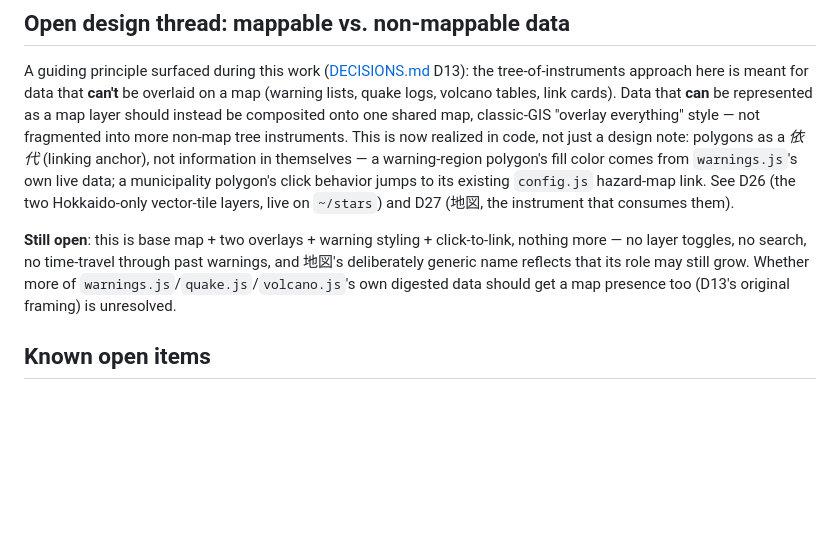
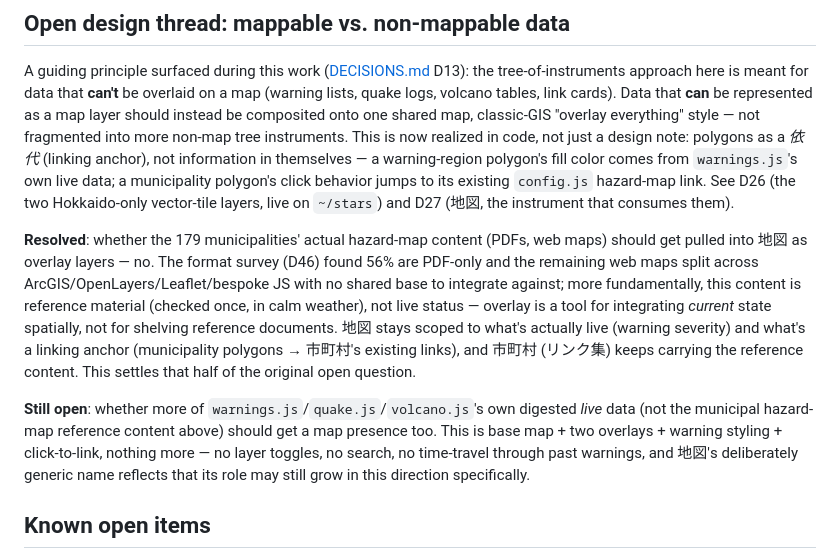
Before and after one commit to dwg7/sas0, a Markdown page: HANDOVER.md, the part around one of its changes. Drawn GitHub-style; blank space fills up the shorter version.

```diff
--- a/HANDOVER.md
+++ b/HANDOVER.md
@@ -90,7 +90,9 @@ Current state of sas0, for whoever (human or AI) picks this up next.
 
 A guiding principle surfaced during this work ([DECISIONS.md](DECISIONS.md) D13): the tree-of-instruments approach here is meant for data that **can't** be overlaid on a map (warning lists, quake logs, volcano tables, link cards). Data that **can** be represented as a map layer should instead be composited onto one shared map, classic-GIS "overlay everything" style — not fragmented into more non-map tree instruments. This is now realized in code, not just a design note: polygons as a *依代* (linking anchor), not information in themselves — a warning-region polygon's fill color comes from `warnings.js`'s own live data; a municipality polygon's click behavior jumps to its existing `config.js` hazard-map link. See D26 (the two Hokkaido-only vector-tile layers, live on `~/stars`) and D27 (地図, the instrument that consumes them).
 
-**Still open**: this is base map + two overlays + warning styling + click-to-link, nothing more — no layer toggles, no search, no time-travel through past warnings, and 地図's deliberately generic name reflects that its role may still grow. Whether more of `warnings.js`/`quake.js`/`volcano.js`'s own digested data should get a map presence too (D13's original framing) is unresolved.
+**Resolved**: whether the 179 municipalities' actual hazard-map content (PDFs, web maps) should get pulled into 地図 as overlay layers — no. The format survey (D46) found 56% are PDF-only and the remaining web maps split across ArcGIS/OpenLayers/Leaflet/bespoke JS with no shared base to integrate against; more fundamentally, this content is reference material (checked once, in calm weather), not live status — overlay is a tool for integrating *current* state spatially, not for shelving reference documents. 地図 stays scoped to what's actually live (warning severity) and what's a linking anchor (municipality polygons → 市町村's existing links), and 市町村 (リンク集) keeps carrying the reference content. This settles that half of the original open question.
+
+**Still open**: whether more of `warnings.js`/`quake.js`/`volcano.js`'s own digested *live* data (not the municipal hazard-map reference content above) should get a map presence too. This is base map + two overlays + warning styling + click-to-link, nothing more — no layer toggles, no search, no time-travel through past warnings, and 地図's deliberately generic name reflects that its role may still grow in this direction specifically.
 
 ## Known open items
 
```
Also changed, not shown: other parts of HANDOVER.md (+1 -1 lines), DECISIONS.md (+12 -0 lines).
